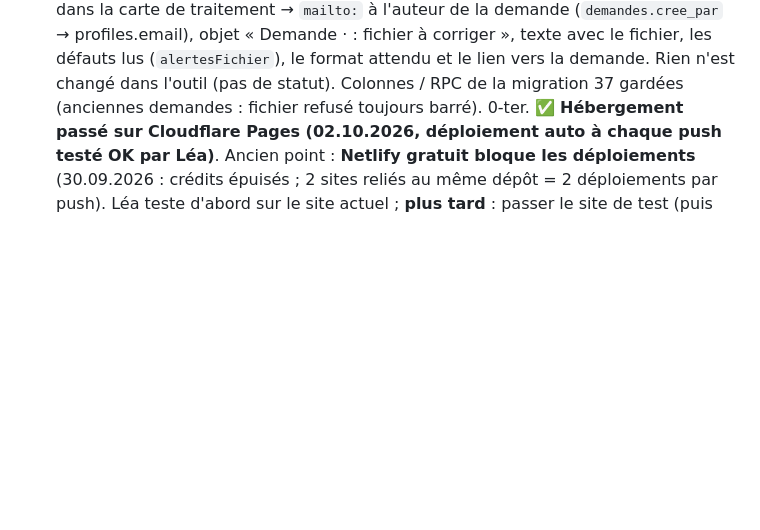
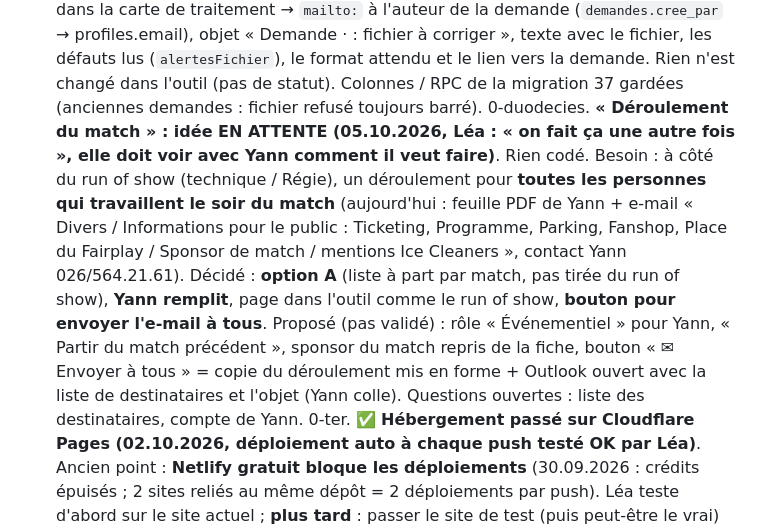
Before and after one commit to HC-Fribourg-Gotteron-SA/app-regie, a Markdown page: CLAUDE.md, the part around the change. Rendered like a GitHub page; blank space fills up the shorter version.

Commit message:
Notes : idée « Déroulement du match » en attente

```diff
--- a/CLAUDE.md
+++ b/CLAUDE.md
@@ -170,6 +170,15 @@ Contexte du projet pour Claude. Mets ce fichier à jour quand une décision est
    objet « Demande <sponsor> · <produit> : fichier à corriger », texte avec le fichier, les défauts lus
    (`alertesFichier`), le format attendu et le lien vers la demande. Rien n'est changé dans l'outil (pas de statut).
    Colonnes / RPC de la migration 37 gardées (anciennes demandes : fichier refusé toujours barré).
+0-duodecies. **« Déroulement du match » : idée EN ATTENTE (05.10.2026, Léa : « on fait ça une autre fois », elle doit
+   voir avec Yann comment il veut faire)**. Rien codé. Besoin : à côté du run of show (technique / Régie), un
+   déroulement pour **toutes les personnes qui travaillent le soir du match** (aujourd'hui : feuille PDF de Yann +
+   e-mail « Divers / Informations pour le public : Ticketing, Programme, Parking, Fanshop, Place du Fairplay / Sponsor
+   de match / mentions Ice Cleaners », contact Yann 026/564.21.61). Décidé : **option A** (liste à part par match, pas
+   tirée du run of show), **Yann remplit**, page dans l'outil comme le run of show, **bouton pour envoyer l'e-mail à
+   tous**. Proposé (pas validé) : rôle « Événementiel » pour Yann, « Partir du match précédent », sponsor du match
+   repris de la fiche, bouton « ✉ Envoyer à tous » = copie du déroulement mis en forme + Outlook ouvert avec la liste
+   de destinataires et l'objet (Yann colle). Questions ouvertes : liste des destinataires, compte de Yann.
 0-ter. ✅ **Hébergement passé sur Cloudflare Pages (02.10.2026, déploiement auto à chaque push testé OK par Léa)**. Ancien point : **Netlify gratuit bloque les déploiements** (30.09.2026 : crédits épuisés ; 2 sites reliés au même dépôt =
    2 déploiements par push). Léa teste d'abord sur le site actuel ; **plus tard** : passer le site de test (puis
    peut-être le vrai) sur **Cloudflare Pages** (recommandé) ou plan payant. En attendant : regrouper les push.
```
